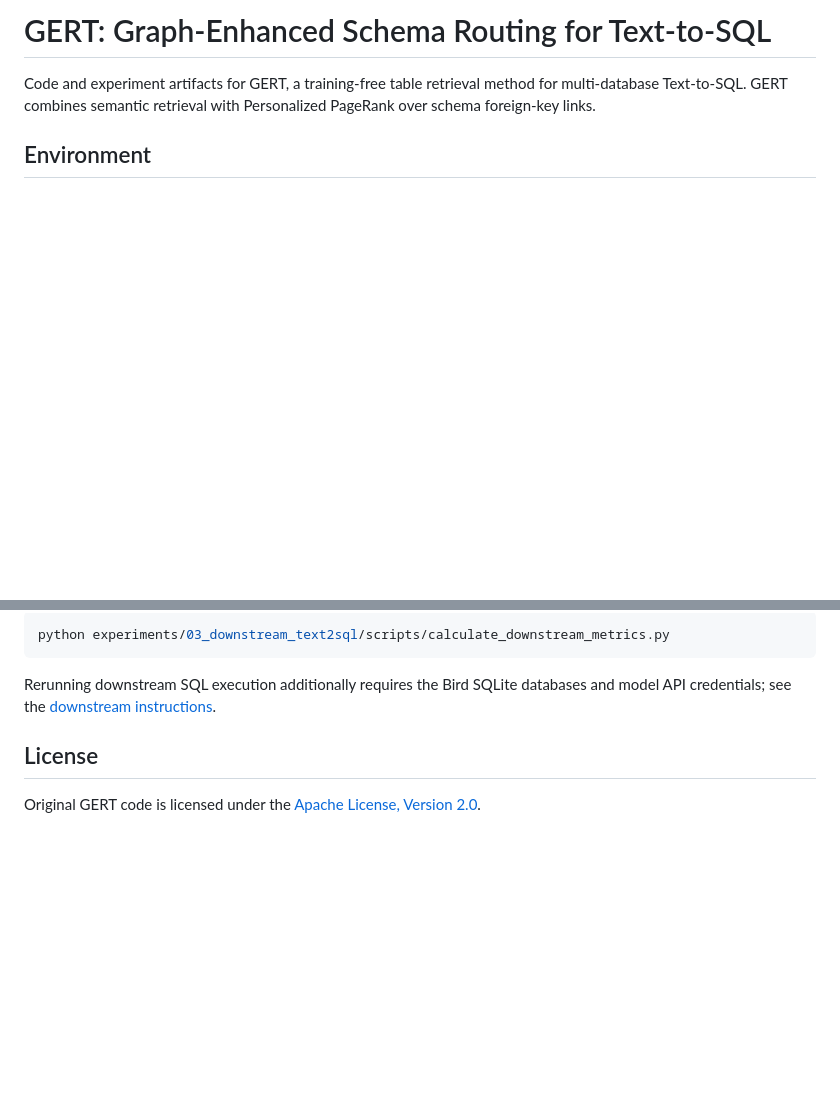
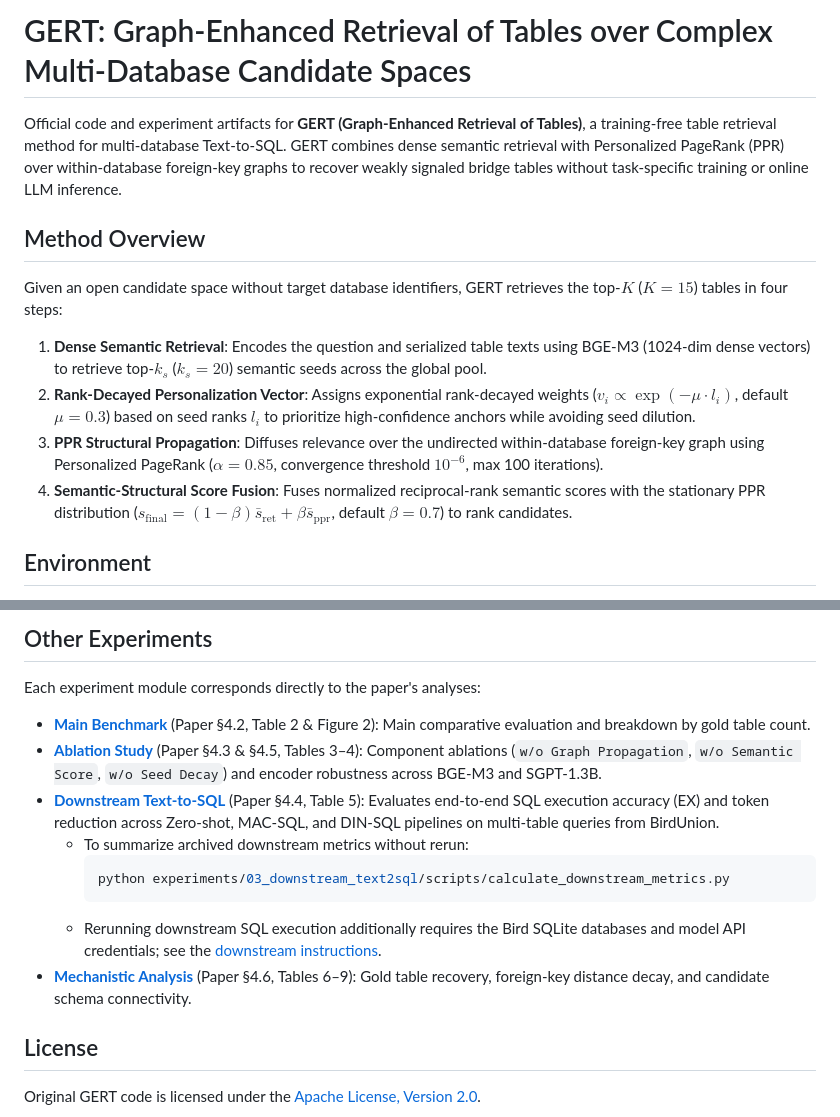
Before and after one commit to dsgv/GERT, a Markdown page: README.md, 2 parts joined by grey strips. Drawn GitHub-style; blank space fills up the shorter version.

````diff
--- a/README.md
+++ b/README.md
@@ -1,6 +1,15 @@
-# GERT: Graph-Enhanced Schema Routing for Text-to-SQL
+# GERT: Graph-Enhanced Retrieval of Tables over Complex Multi-Database Candidate Spaces
 
-Code and experiment artifacts for GERT, a training-free table retrieval method for multi-database Text-to-SQL. GERT combines semantic retrieval with Personalized PageRank over schema foreign-key links.
+Official code and experiment artifacts for **GERT (Graph-Enhanced Retrieval of Tables)**, a training-free table retrieval method for multi-database Text-to-SQL. GERT combines dense semantic retrieval with Personalized PageRank (PPR) over within-database foreign-key graphs to recover weakly signaled bridge tables without task-specific training or online LLM inference.
+
+## Method Overview
+
+Given an open candidate space without target database identifiers, GERT retrieves the top-$K$ ($K=15$) tables in four steps:
+
+1. **Dense Semantic Retrieval**: Encodes the question and serialized table texts using BGE-M3 (1024-dim dense vectors) to retrieve top-$k_s$ ($k_s=20$) semantic seeds across the global pool.
+2. **Rank-Decayed Personalization Vector**: Assigns exponential rank-decayed weights ($v_i \propto \exp(-\mu \cdot l_i)$, default $\mu=0.3$) based on seed ranks $l_i$ to prioritize high-confidence anchors while avoiding seed dilution.
+3. **PPR Structural Propagation**: Diffuses relevance over the undirected within-database foreign-key graph using Personalized PageRank ($\alpha=0.85$, convergence threshold $10^{-6}$, max 100 iterations).
+4. **Semantic-Structural Score Fusion**: Fuses normalized reciprocal-rank semantic scores with the stationary PPR distribution ($s_{\text{final}} = (1-\beta)\bar{s}_{\text{ret}} + \beta\bar{s}_{\text{ppr}}$, default $\beta=0.7$) to rank candidates.
 
 ## Environment
 
@@ -87,9 +101,17 @@ To summarize the archived downstream results without rerunning SQL generation:
 
-```bash
-python experiments/03_downstream_text2sql/scripts/calculate_downstream_metrics.py
-```
+## Other Experiments
 
-Rerunning downstream SQL execution additionally requires the Bird SQLite databases and model API credentials; see the [downstream instructions](experiments/03_downstream_text2sql/README.md).
+Each experiment module corresponds directly to the paper's analyses:
+
+- [**Main Benchmark**](experiments/01_main_benchmark/README.md) (Paper §4.2, Table 2 & Figure 2): Main comparative evaluation and breakdown by gold table count.
+- [**Ablation Study**](experiments/02_ablation_study/README.md) (Paper §4.3 & §4.5, Tables 3–4): Component ablations (`w/o Graph Propagation`, `w/o Semantic Score`, `w/o Seed Decay`) and encoder robustness across BGE-M3 and SGPT-1.3B.
+- [**Downstream Text-to-SQL**](experiments/03_downstream_text2sql/README.md) (Paper §4.4, Table 5): Evaluates end-to-end SQL execution accuracy (EX) and token reduction across Zero-shot, MAC-SQL, and DIN-SQL pipelines on multi-table queries from BirdUnion.
+  - To summarize archived downstream metrics without rerun:
+    ```bash
+    python experiments/03_downstream_text2sql/scripts/calculate_downstream_metrics.py
+    ```
+  - Rerunning downstream SQL execution additionally requires the Bird SQLite databases and model API credentials; see the [downstream instructions](experiments/03_downstream_text2sql/README.md).
+- [**Mechanistic Analysis**](experiments/04_mechanistic_analysis/README.md) (Paper §4.6, Tables 6–9): Gold table recovery, foreign-key distance decay, and candidate schema connectivity.
 
 ## License
 
````
Also changed, not shown: other parts of README.md (+20 -15 lines).
